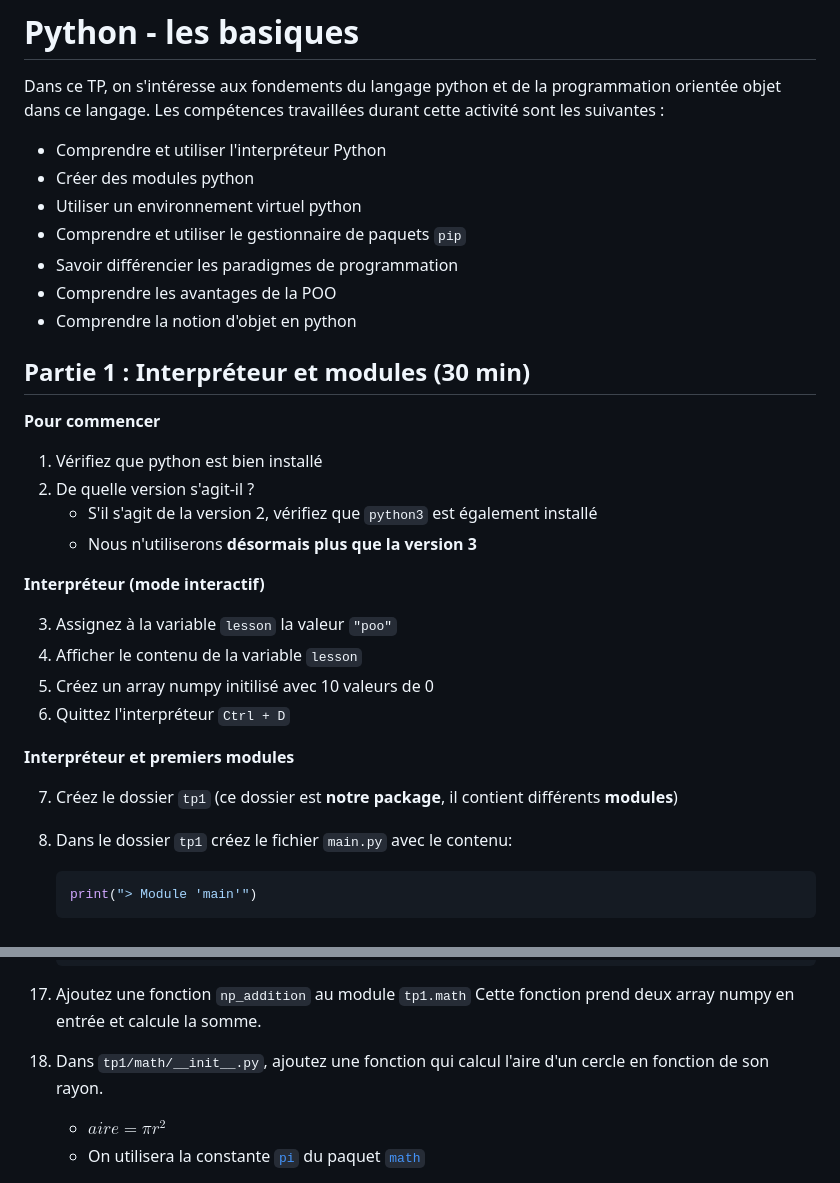
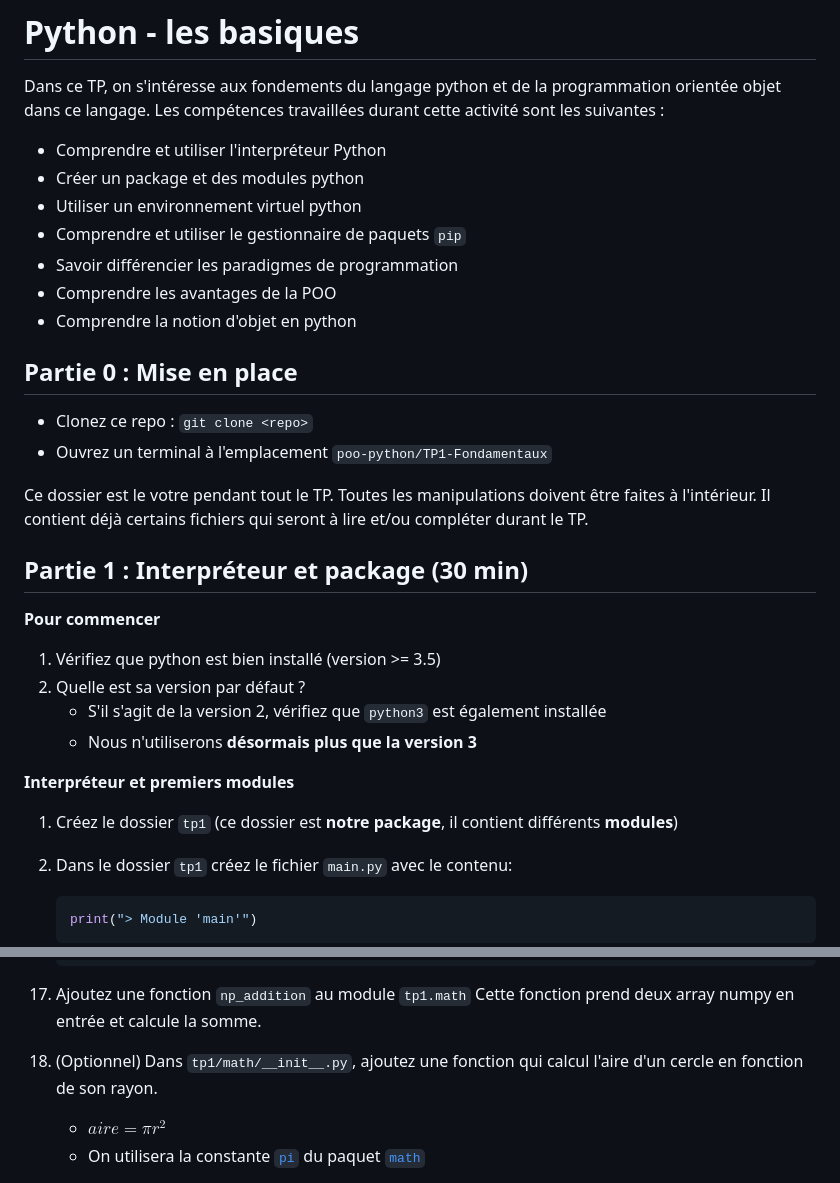
Before and after one commit to blavad/poo-python, a Markdown page: TP-Initiation/SUJET.md, 2 parts joined by grey strips. GitHub-like rendering.

````diff
--- a/TP-Initiation/SUJET.md
+++ b/TP-Initiation/SUJET.md
@@ -3,32 +3,31 @@
 Dans ce TP, on s'intéresse aux fondements du langage python et de la programmation orientée objet dans ce langage. Les compétences travaillées durant cette activité sont les suivantes :
 
 - Comprendre et utiliser l'interpréteur Python
-- Créer des modules python
+- Créer un package et des modules python
 - Utiliser un environnement virtuel python
 - Comprendre et utiliser le gestionnaire de paquets `pip`
 - Savoir différencier les paradigmes de programmation
 - Comprendre les avantages de la POO
 - Comprendre la notion d'objet en python
 
-## Partie 1 : Interpréteur et modules (30 min)
+## Partie 0 : Mise en place
+- Clonez ce repo : `git clone <repo>`
+- Ouvrez un terminal à l'emplacement `poo-python/TP1-Fondamentaux`
+
+Ce dossier est le votre pendant tout le TP. Toutes les manipulations doivent être faites à l'intérieur. Il contient déjà certains fichiers qui seront à lire et/ou compléter durant le TP.
+
+## Partie 1 : Interpréteur et package (30 min)
 
 **Pour commencer**
 
-1. Vérifiez que python est bien installé
-1. De quelle version s'agit-il ?
-   - S'il s'agit de la version 2, vérifiez que `python3` est également installé
+1. Vérifiez que python est bien installé (version >= 3.5)
+1. Quelle est sa version par défaut ?
+   - S'il s'agit de la version 2, vérifiez que `python3` est également installée
    - Nous n'utiliserons **désormais plus que la version 3**
-
-**Interpréteur (mode **interactif**)**
-
-3. Assignez à la variable `lesson` la valeur `"poo"`
-1. Afficher le contenu de la variable `lesson`
-1. Créez un array numpy initilisé avec 10 valeurs de 0
-1. Quittez l'interpréteur `Ctrl + D`
 
 **Interpréteur et premiers modules**
 
-7. Créez le dossier `tp1` (ce dossier est **notre package**, il contient différents **modules**)
+1. Créez le dossier `tp1` (ce dossier est **notre package**, il contient différents **modules**)
 
 1. Dans le dossier `tp1` créez le fichier `main.py` avec le contenu:
       ```python
@@ -69,7 +68,7 @@ On souhaite désormais utiliser la fonction `addition` dans notre programme `__m
 1. Ajoutez une fonction `np_addition` au module `tp1.math`
    Cette fonction prend deux array numpy en entrée et calcule la somme.
 
-1. Dans `tp1/math/__init__.py`, ajoutez une fonction qui calcul l'aire d'un cercle en fonction de son rayon.
+1. (Optionnel) Dans `tp1/math/__init__.py`, ajoutez une fonction qui calcul l'aire d'un cercle en fonction de son rayon.
    - $aire = \pi r^2$
    - On utilisera la constante [`pi`](https://docs.python.org/3/library/math.html#math.pi) du paquet [`math`](https://docs.python.org/3/library/math.html#math.pi)
 1. *(Optionnel)* Dans `tp1`, créez le module `tp1.argv` qui affiche le nombre et la liste des arguments passés en paramètre.
````
